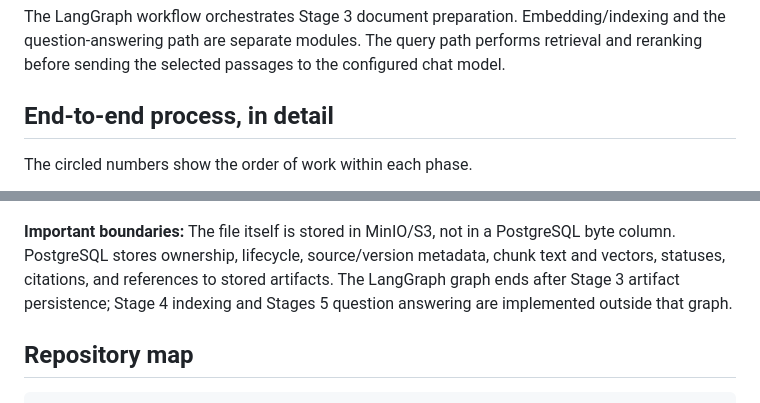
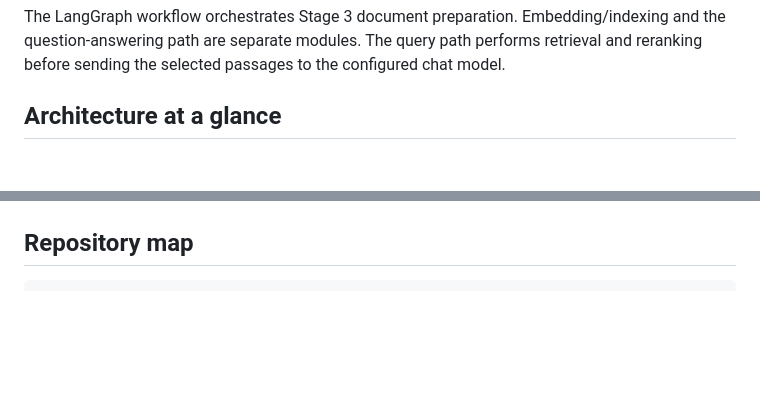
Before and after one commit to RU-PACE/sourcebook, a Markdown page: README.md, 2 parts joined by grey strips. GitHub-like rendering; blank space fills up the shorter version.

Commit message:
docs: updated architecture diagram to README

````diff
--- a/README.md
+++ b/README.md
@@ -16,8 +16,6 @@ The default development setup runs FastAPI, PostgreSQL, and Ollama on the host m
 
 The LangGraph workflow orchestrates Stage 3 document preparation. Embedding/indexing and the question-answering path are separate modules. The query path performs retrieval and reranking before sending the selected passages to the configured chat model.
 
-## End-to-end process, in detail
-
-The circled numbers show the order of work within each phase.
+## Architecture at a glance
 
 ```mermaid
@@ -85,6 +41,4 @@ flowchart TD
 ```
-
-**Important boundaries:** The file itself is stored in MinIO/S3, not in a PostgreSQL byte column. PostgreSQL stores ownership, lifecycle, source/version metadata, chunk text and vectors, statuses, citations, and references to stored artifacts. The LangGraph graph ends after Stage 3 artifact persistence; Stage 4 indexing and Stages 5 question answering are implemented outside that graph.
 
 ## Repository map
 
````
Also changed, not shown: other parts of README.md (+19 -61 lines).
